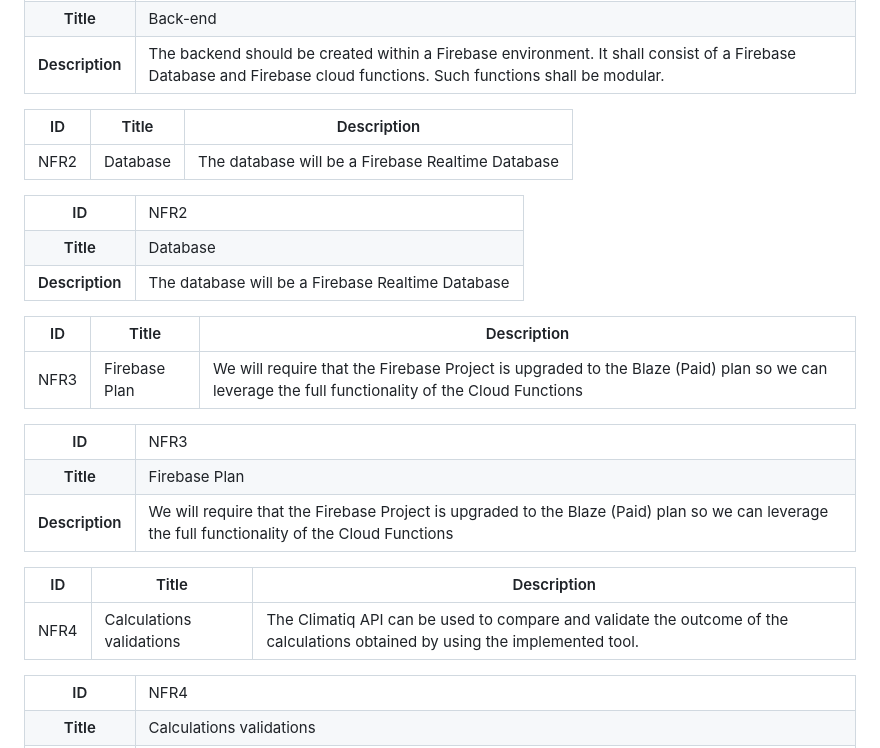
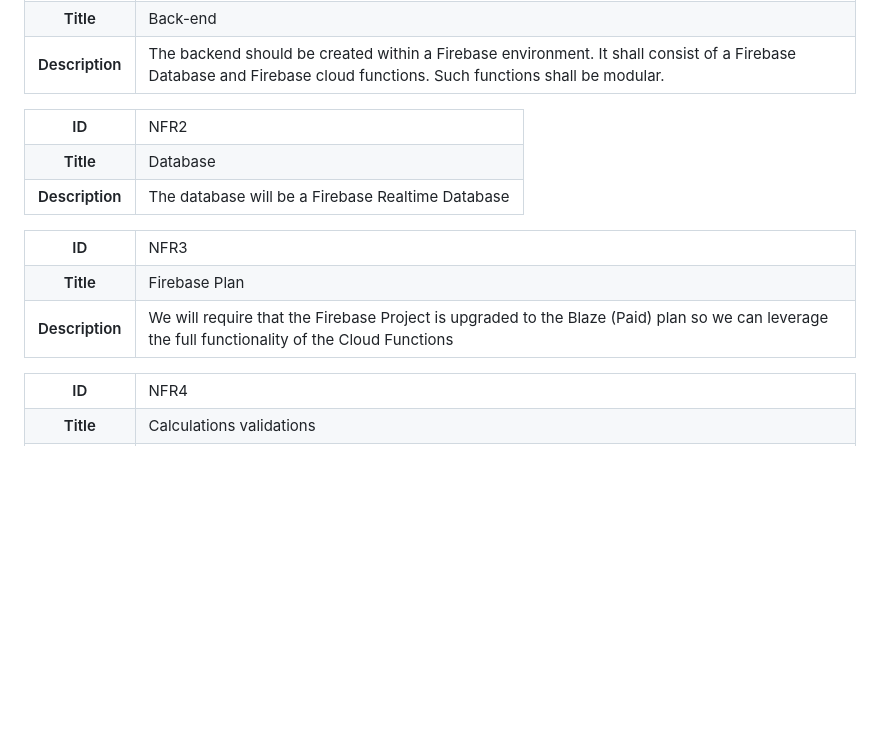
Before and after one commit to Niklas-Mezynski/fontys-sofa-project-pharox-ghg-emissions-calculation, a Markdown page: Documentation/ProjectPlan/Requirements.md, the part around one of its changes. GitHub-like rendering; blank space fills up the shorter version.

```diff
--- a/Documentation/ProjectPlan/Requirements.md
+++ b/Documentation/ProjectPlan/Requirements.md
@@ -298,10 +243,6 @@ This section of the document will introduce the non-functional requirements (NFR
     <td>The backend should be created within a Firebase environment. It shall consist of a Firebase Database and Firebase cloud functions. Such functions shall be modular. </td>
   </tr>
 </table>
-
-| ID  | Title |  Description |
-|---|---|---|
-| NFR2  | Database    | The database will be a Firebase Realtime Database     |
 
 <table>
   <tr>
@@ -318,10 +259,6 @@ This section of the document will introduce the non-functional requirements (NFR
   </tr>
 </table>
 
-| ID  | Title |  Description |
-|---|---|---|
-| NFR3  | Firebase Plan     | We will require that the Firebase Project is upgraded to the Blaze (Paid) plan so we can leverage the full functionality of the Cloud Functions      |
-
 <table>
   <tr>
     <th>ID</th>
@@ -337,10 +274,6 @@ This section of the document will introduce the non-functional requirements (NFR
   </tr>
 </table>
 
-| ID  | Title |  Description |
-|---|---|---|
-| NFR4 | Calculations validations     |The Climatiq API can be used to compare and validate the outcome of the calculations obtained by using the implemented tool.   |
-
 <table>
   <tr>
     <th>ID</th>
```
Also changed, not shown: other parts of Documentation/ProjectPlan/Requirements.md (+0 -55 lines).
